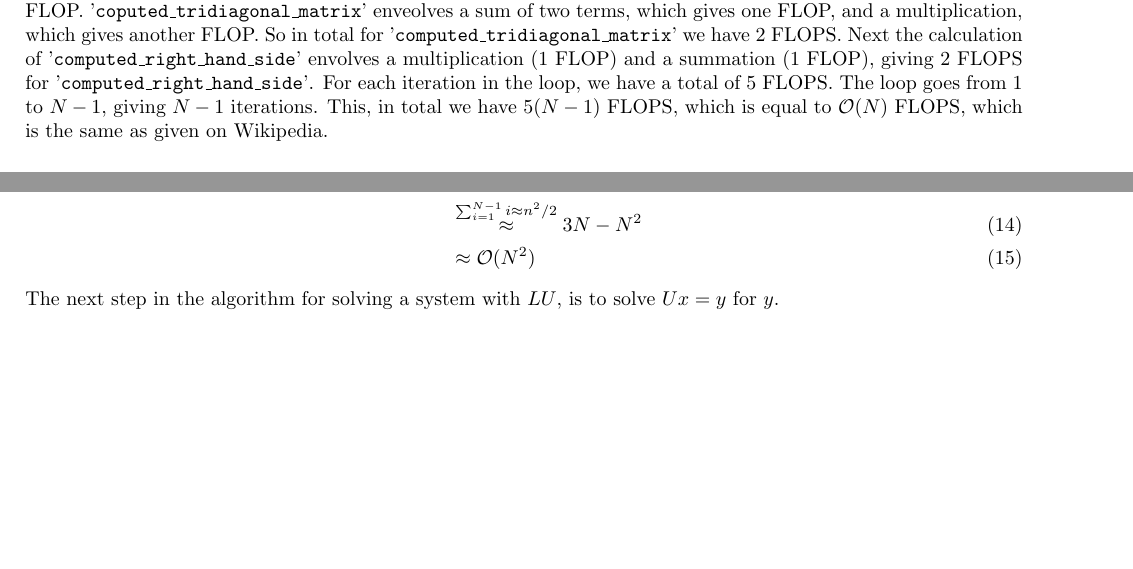
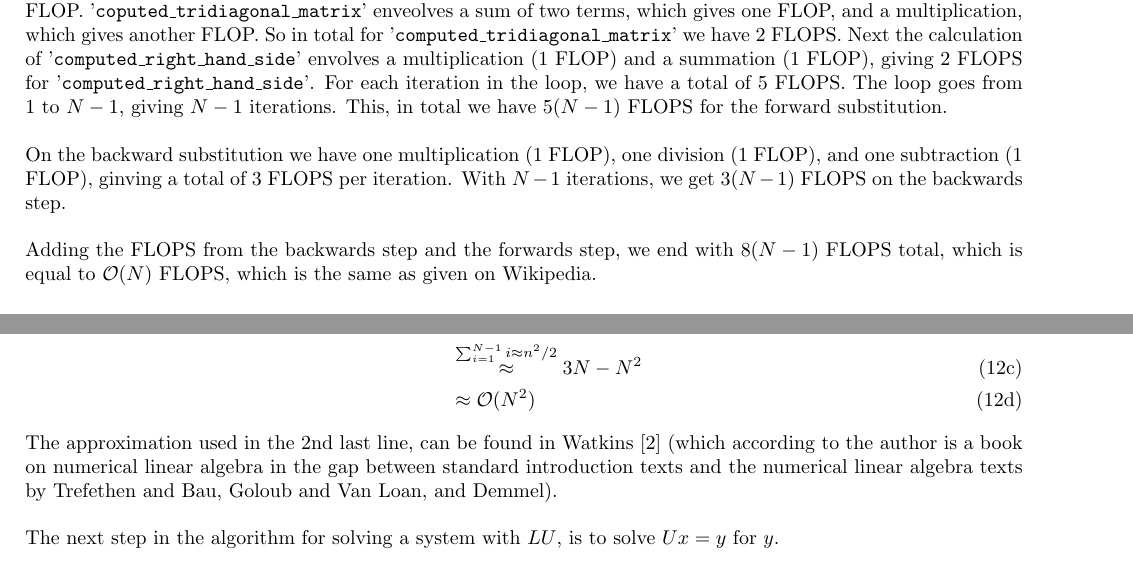
Before and after one commit to kaaja/ComputationalPhysics, a LaTeX document (project1/project1.tex): two parts of pages 3 and 4 of 8 before the commit and two parts of pages 3 and 5 of 9 after it, joined at a grey line, cut so that both start at the same text, the shorter picture padded with empty space. The pictures show the PDF file project1/project1.pdf that the author committed with the source.

Commit message:
finished lu flops

```diff
--- a/project1/project1.tex
+++ b/project1/project1.tex
@@ -175,7 +175,11 @@ computed_numerical_solution[i] = computed_right_hand_side[i+1] - computed_tridia
 
 Now we want to calculate the number of floating points operations (FLOPS) needed to solve the linear system with the above algorithm. This is an extremely important topic, since the number of FLOPS typically will be very large in physics problems, and having an algorithm that reduces the FLOPS can be the difference between being able to solve the problem and not!\\
 
-According to Wikipedia, the Thomas algorithm requires $\mathcal{O}(n)$ FLOPS. To check our understanding, we will try calculating the number of FLOPS ourself. Looking at the code above, we start by caunting FLOPS in the forward substitution, which is the first for loop. The variable 'mutliplicationfactor' equals a division, which counts as one FLOP. '\texttt{coputed\_tridiagonal\_matrix}' enveolves a sum of two terms, which gives one FLOP, and a multiplication, which gives another FLOP. So in total for '\texttt{computed\_tridiagonal\_matrix}' we have 2 FLOPS. Next the calculation of '\texttt{computed\_right\_hand\_side}' envolves a multiplication (1 FLOP) and a summation (1 FLOP), giving 2 FLOPS for '\texttt{computed\_right\_hand\_side}'. For each iteration in the loop, we have a total of 5 FLOPS. The loop goes from $1$ to $N-1$, giving $N-1$ iterations. This, in total we have $5(N-1)$ FLOPS, which is equal to $\mathcal{O}(N)$ FLOPS, which is the same as given on Wikipedia.
+According to Wikipedia, the Thomas algorithm requires $\mathcal{O}(n)$ FLOPS. To check our understanding, we will try calculating the number of FLOPS ourself. Looking at the code above, we start by caunting FLOPS in the forward substitution, which is the first for loop. The variable 'mutliplicationfactor' equals a division, which counts as one FLOP. '\texttt{coputed\_tridiagonal\_matrix}' enveolves a sum of two terms, which gives one FLOP, and a multiplication, which gives another FLOP. So in total for '\texttt{computed\_tridiagonal\_matrix}' we have 2 FLOPS. Next the calculation of '\texttt{computed\_right\_hand\_side}' envolves a multiplication (1 FLOP) and a summation (1 FLOP), giving 2 FLOPS for '\texttt{computed\_right\_hand\_side}'. For each iteration in the loop, we have a total of 5 FLOPS. The loop goes from $1$ to $N-1$, giving $N-1$ iterations. This, in total we have $5(N-1)$ FLOPS for the forward substitution.\\
+
+On the backward substitution we have one multiplication (1 FLOP), one division (1 FLOP), and one subtraction (1 FLOP), ginving a total of 3 FLOPS per iteration. With $N-1$ iterations, we get $3(N-1)$ FLOPS on the backwards step.\\
+
+Adding the FLOPS from the backwards step and the forwards step, we end with $8(N-1)$ FLOPS total, which is equal to $\mathcal{O}(N)$ FLOPS, which is the same as given on Wikipedia.
 
 \subsubsection{Gaussian elimination symmetric tridiagonal systems}
 If the tridiagonal system is symmetric, $A = A^T$, the Gaussian elimination method can be made even simpler than in the Thomas algorithm. The program below shows the algorithm and its implementation.
@@ -223,12 +227,16 @@ fl(y_i) = 1 - 2(i - 1) = 3-2i
 
 In total we get
 
-\begin{align}
-fl(y) &= \sum_{i=1}^{N} fl(y_i)\\
-&\stackrel{(\ref{eq:flYi})}{=} \sum_{i=1}^{N} 3 -2i\\
-&\stackrel{\sum_{i=1}^{N-1} i\approx n^2/2}{\approx}{3N - N^2  }\\
-&\approx \mathcal{O}(N^2)
-\end{align}
+\begin{subequations}
+	\begin{align}
+	fl(y) &= \sum_{i=1}^{N} fl(y_i)\\
+	&\stackrel{(\ref{eq:flYi})}{=} \sum_{i=1}^{N} 3 -2i\\
+	&\stackrel{\sum_{i=1}^{N-1} i\approx n^2/2}{\approx}{3N - N^2  }\\
+	&\approx \mathcal{O}(N^2)\label{eq:luForward}
+	\end{align}
+\end{subequations}
+
+The approximation used in the 2nd last line, can be found in Watkins \cite{watkins} (which according to the author is a book on numerical linear algebra in the gap between standard introduction texts and the numerical linear algebra texts by Trefethen and Bau, Goloub and Van Loan, and Demmel).\\
 
 The next step in the algorithm for solving a system with $LU$, is to solve $Ux = y$ for $y$.\\
 
@@ -241,14 +249,20 @@ x_i = \frac{(y_i - \sum_{j=i+1}^N A_{ij} x_j)}{A_{ii}}
 We get
 
 \begin{align}
-fl(x_i) & \stackrel{\ref{eq:luXflop})}{=} 1 + 2N(i+1) + 1
+fl(x_i) & \stackrel{\ref{eq:luXflop})}{=} 1 + 2(N - i) + 1 \\
+&= 2\Bigg(N-i + 1 \Bigg)
 \end{align}
 
 In total we get
+\begin{subequations}
+	\begin{align}
+	fl(x) &= \sum_{i=1}^N 2\Bigg(N-i + 1 \Bigg)\\
+	&\stackrel{\sum_{i=1}^{N-1} i\approx n^2/2}{\approx} 2 \Bigg( N^2 - N^2/2 + N\Bigg)\\
+	&\approx \mathcal{O}(N^2)\label{eq:luBackwardOrder}
+	\end{align}
+\end{subequations}
 
-\begin{align}
-fl(x) &= \sum
-\end{align}
+Now adding we see from (\ref{eq:luForward}) and (\ref{eq:luBackwardOrder}) that LU uses $\mathcal{O}(N^2)$ FLOPS when solving the linear system.
 
 \subsection{Error calculations}
 Having knowledge about the errors of the numerical solutions is essential, because without this knowledge, it is difficult to know the validity of the results. Without knowledge of validity of the results, we are exiting the subject of (natural) science. \\
```
Also changed, not shown: project1/project1.pdf, project1/project1.tex (5 more changed lines), 1 other file.
